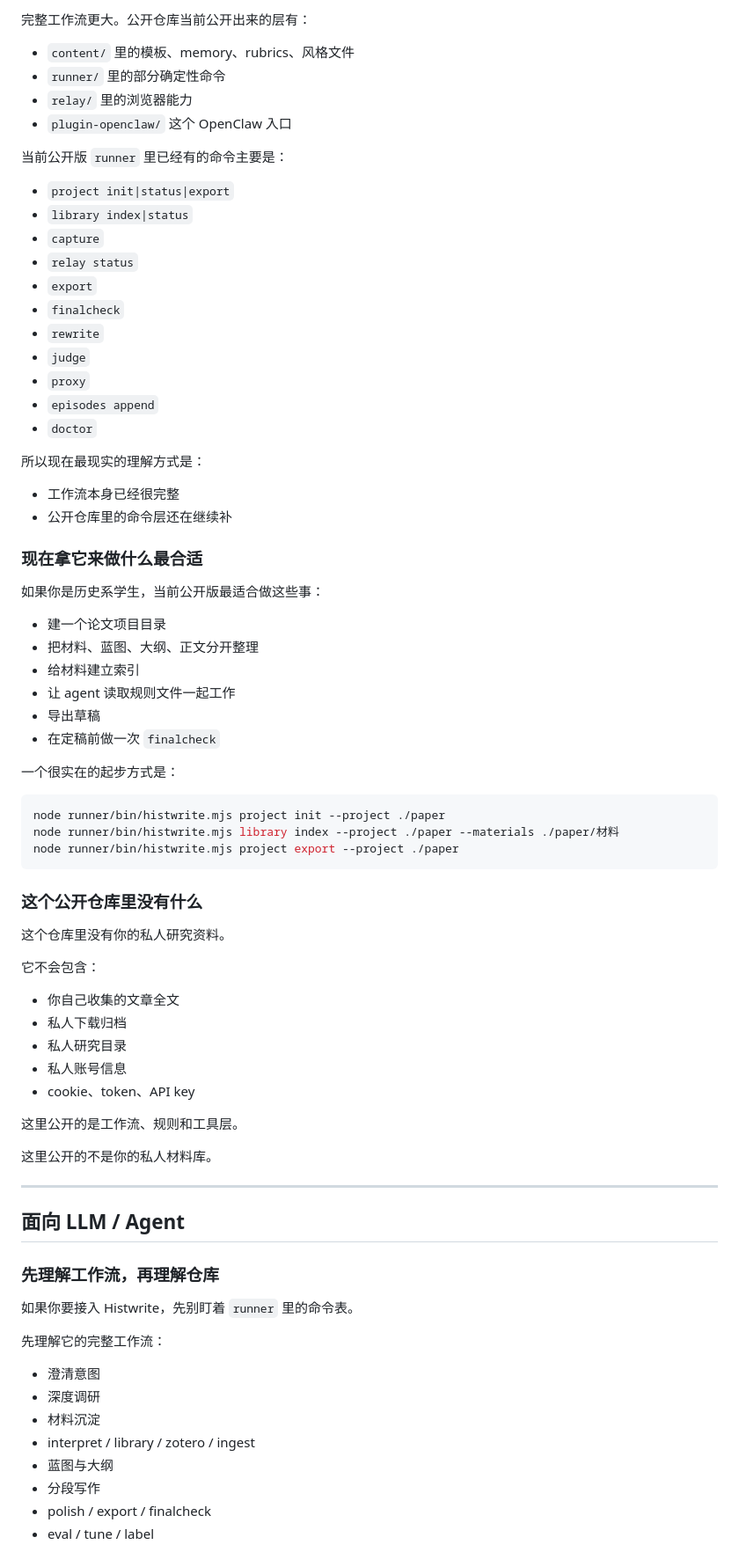
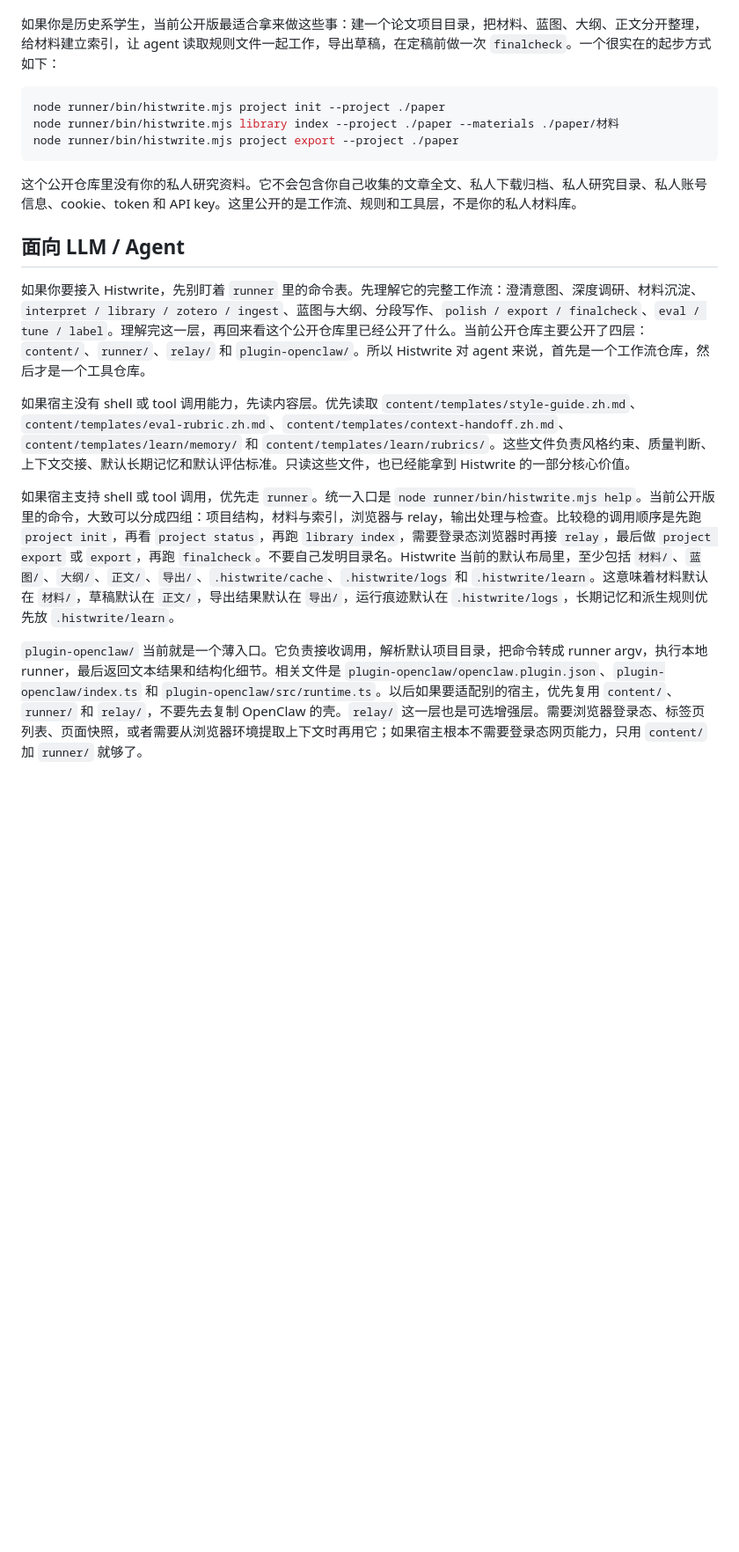
Before and after one commit to wooooci/histwrite, a Markdown page: README.md, the part around one of its changes. Shown at 88% size. Drawn GitHub-style; blank space fills up the shorter version.

````diff
--- a/README.md
+++ b/README.md
@@ -168,41 +19,4 @@ Histwrite 最贴近的一种写法就是：
-完整工作流更大。公开仓库当前公开出来的层有：
-
-- `content/` 里的模板、memory、rubrics、风格文件
-- `runner/` 里的部分确定性命令
-- `relay/` 里的浏览器能力
-- `plugin-openclaw/` 这个 OpenClaw 入口
-
-当前公开版 `runner` 里已经有的命令主要是：
-
-- `project init|status|export`
-- `library index|status`
-- `capture`
-- `relay status`
-- `export`
-- `finalcheck`
-- `rewrite`
-- `judge`
-- `proxy`
-- `episodes append`
-- `doctor`
-
-所以现在最现实的理解方式是：
-
-- 工作流本身已经很完整
-- 公开仓库里的命令层还在继续补
-
-### 现在拿它来做什么最合适
-
-如果你是历史系学生，当前公开版最适合做这些事：
-
-- 建一个论文项目目录
-- 把材料、蓝图、大纲、正文分开整理
-- 给材料建立索引
-- 让 agent 读取规则文件一起工作
-- 导出草稿
-- 在定稿前做一次 `finalcheck`
-
-一个很实在的起步方式是：
+如果你是历史系学生，当前公开版最适合拿来做这些事：建一个论文项目目录，把材料、蓝图、大纲、正文分开整理，给材料建立索引，让 agent 读取规则文件一起工作，导出草稿，在定稿前做一次 `finalcheck`。一个很实在的起步方式如下：
 
 ```bash
 node runner/bin/histwrite.mjs project init --project ./paper
@@ -210,38 +24,15 @@ node runner/bin/histwrite.mjs library index --project ./paper --materials ./pape
 node runner/bin/histwrite.mjs project export --project ./paper
 ```
 
-### 这个公开仓库里没有什么
-
-这个仓库里没有你的私人研究资料。
-
-它不会包含：
-
-- 你自己收集的文章全文
-- 私人下载归档
-- 私人研究目录
-- 私人账号信息
-- cookie、token、API key
-
-这里公开的是工作流、规则和工具层。
-
-这里公开的不是你的私人材料库。
-
----
+这个公开仓库里没有你的私人研究资料。它不会包含你自己收集的文章全文、私人下载归档、私人研究目录、私人账号信息、cookie、token 和 API key。这里公开的是工作流、规则和工具层，不是你的私人材料库。
 
 ## 面向 LLM / Agent
 
-### 先理解工作流，再理解仓库
+如果你要接入 Histwrite，先别盯着 `runner` 里的命令表。先理解它的完整工作流：澄清意图、深度调研、材料沉淀、`interpret / library / zotero / ingest`、蓝图与大纲、分段写作、`polish / export / finalcheck`、`eval / tune / label`。理解完这一层，再回来看这个公开仓库里已经公开了什么。当前公开仓库主要公开了四层：`content/`、`runner/`、`relay/` 和 `plugin-openclaw/`。所以 Histwrite 对 agent 来说，首先是一个工作流仓库，然后才是一个工具仓库。
 
-如果你要接入 Histwrite，先别盯着 `runner` 里的命令表。
+如果宿主没有 shell 或 tool 调用能力，先读内容层。优先读取 `content/templates/style-guide.zh.md`、`content/templates/eval-rubric.zh.md`、`content/templates/context-handoff.zh.md`、`content/templates/learn/memory/` 和 `content/templates/learn/rubrics/`。这些文件负责风格约束、质量判断、上下文交接、默认长期记忆和默认评估标准。只读这些文件，也已经能拿到 Histwrite 的一部分核心价值。
 
-先理解它的完整工作流：
+如果宿主支持 shell 或 tool 调用，优先走 `runner`。统一入口是 `node runner/bin/histwrite.mjs help`。当前公开版里的命令，大致可以分成四组：项目结构，材料与索引，浏览器与 relay，输出处理与检查。比较稳的调用顺序是先跑 `project init`，再看 `project status`，再跑 `library index`，需要登录态浏览器时再接 `relay`，最后做 `project export` 或 `export`，再跑 `finalcheck`。不要自己发明目录名。Histwrite 当前的默认布局里，至少包括 `材料/`、`蓝图/`、`大纲/`、`正文/`、`导出/`、`.histwrite/cache`、`.histwrite/logs` 和 `.histwrite/learn`。这意味着材料默认在 `材料/`，草稿默认在 `正文/`，导出结果默认在 `导出/`，运行痕迹默认在 `.histwrite/logs`，长期记忆和派生规则优先放 `.histwrite/learn`。
 
-- 澄清意图
-- 深度调研
-- 材料沉淀
-- interpret / library / zotero / ingest
-- 蓝图与大纲
-- 分段写作
-- polish / export / finalcheck
-- eval / tune / label
+`plugin-openclaw/` 当前就是一个薄入口。它负责接收调用，解析默认项目目录，把命令转成 runner argv，执行本地 runner，最后返回文本结果和结构化细节。相关文件是 `plugin-openclaw/openclaw.plugin.json`、`plugin-openclaw/index.ts` 和 `plugin-openclaw/src/runtime.ts`。以后如果要适配别的宿主，优先复用 `content/`、`runner/` 和 `relay/`，不要先去复制 OpenClaw 的壳。`relay/` 这一层也是可选增强层。需要浏览器登录态、标签页列表、页面快照，或者需要从浏览器环境提取上下文时再用它；如果宿主根本不需要登录态网页能力，只用 `content/` 加 `runner/` 就够了。
 
````
Also changed, not shown: other parts of README.md (+7 -329 lines).
